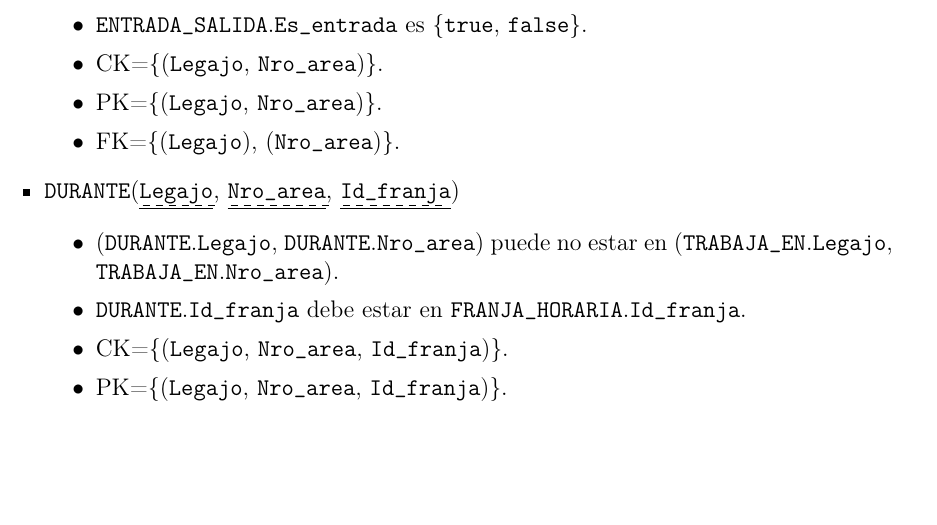
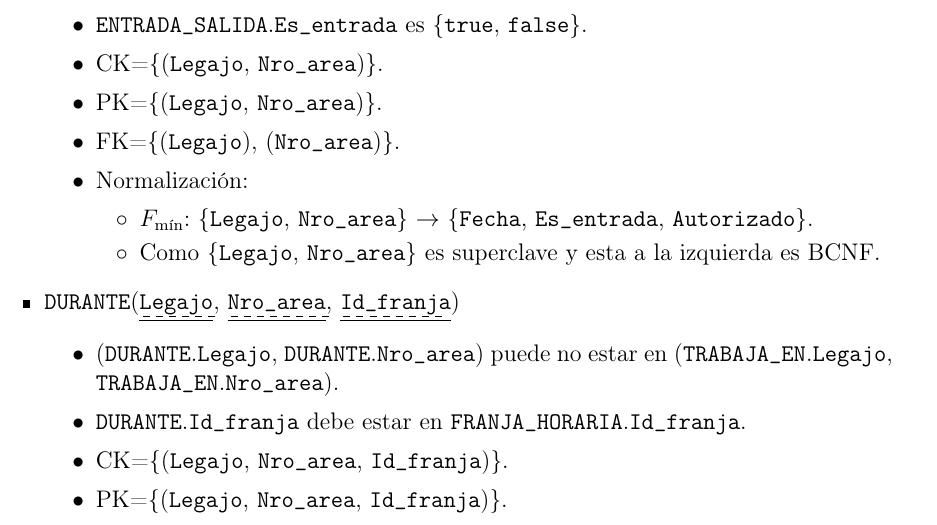
Before and after one commit to nmontesoro/latex-report, a LaTeX document (main.tex, which reads er.tex): part of page 13 of 13, cut so that both start at the same text, the shorter picture padded with empty space. Compiled offline with pdfLaTeX.

Commit message:
Agrego normalización a ENTRADA_SALIDA

```diff
--- a/er.tex
+++ b/er.tex
@@ -473,6 +473,13 @@ Las restricciones sobre el esquema de la fig. \ref{fig:der} son las siguientes:
                 \item \CK{\att{legajo}, \att{nro\_area}}.
                 \item \PK{\att{legajo}, \att{nro\_area}}.
                 \item \FK{\att{legajo}), (\att{nro\_area}}.
+                \item Normalización:
+                    \begin{itemize}
+                        \item \fmin{\att{legajo}, \att{nro\_area}}
+                            {\att{fecha}, \att{es\_entrada}, \att{autorizado}}.
+                        \item Como \{\att{legajo}, \att{nro\_area}\} es
+                            superclave y esta a la izquierda es BCNF.
+                    \end{itemize}
             \end{itemize}
 
         \item \ent{durante}(\pk{\fk{\att{legajo}}}, \pk{\fk{\att{nro\_area}}}, \pk{\fk{\att{id\_franja}}})
```
